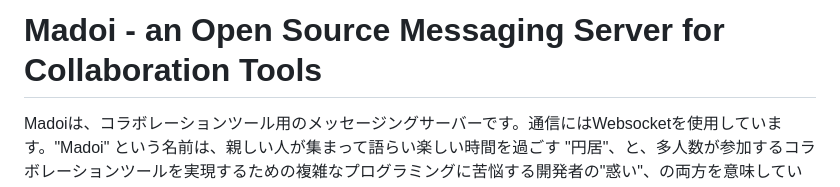
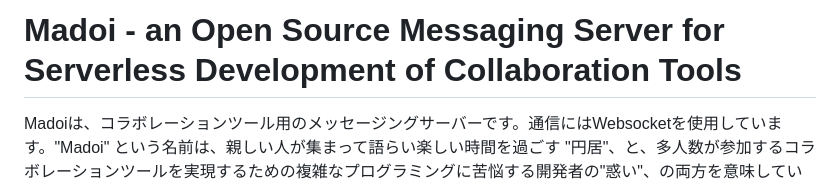
Before and after one commit to kcg-edu-future-lab/madoi, a Markdown page: README.md, the part around the change. GitHub-like rendering.

```diff
--- a/README.md
+++ b/README.md
@@ -1,4 +1,4 @@
-# Madoi - an Open Source Messaging Server for Collaboration Tools
+# Madoi - an Open Source Messaging Server for Serverless Development of Collaboration Tools
 
 Madoiは、コラボレーションツール用のメッセージングサーバーです。通信にはWebsocketを使用しています。"Madoi" という名前は、親しい人が集まって語らい楽しい時間を過ごす "円居"、と、多人数が参加するコラボレーションツールを実現するための複雑なプログラミングに苦悩する開発者の"惑い"、の両方を意味しています。
 
```
